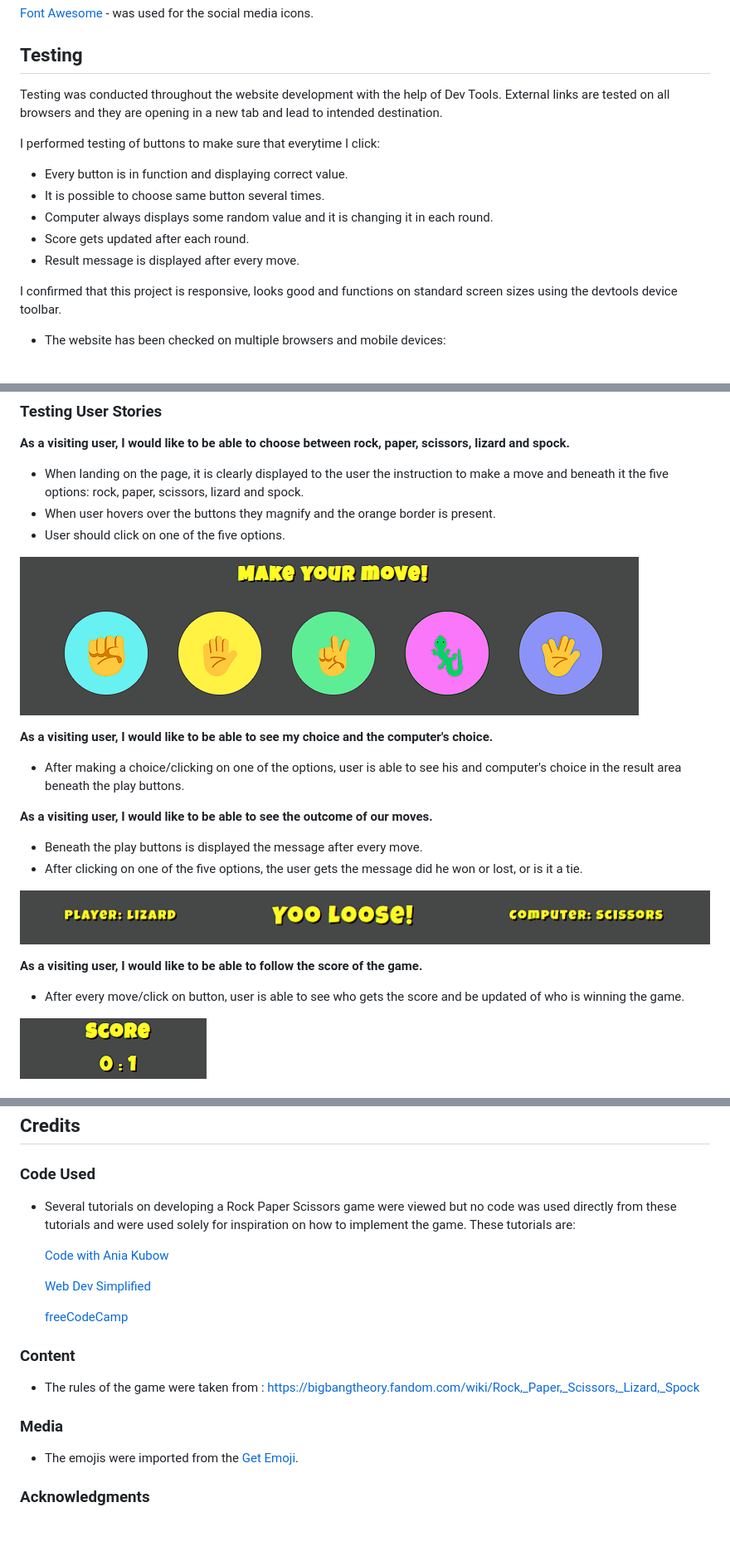
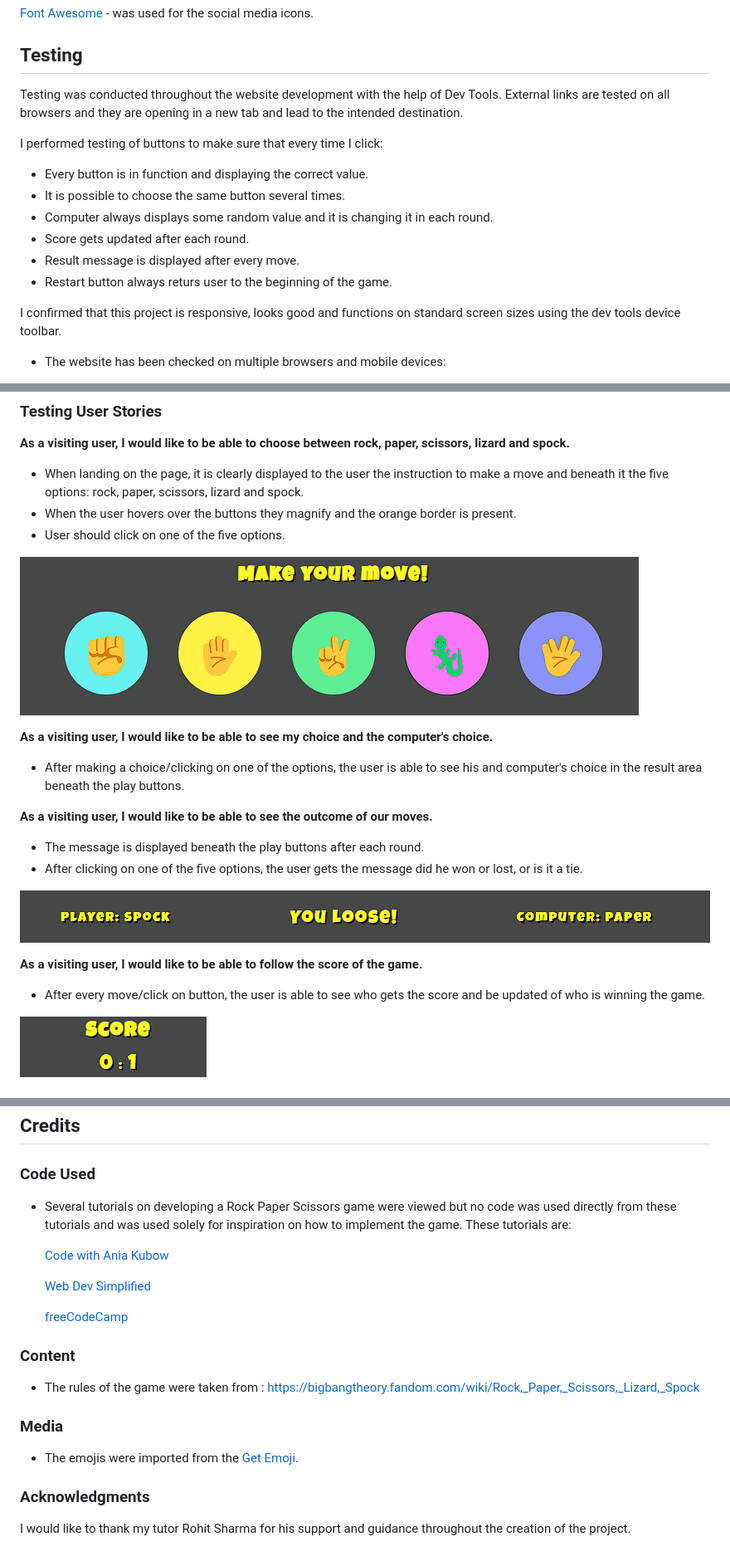
Before and after one commit to NatasaMiric/rock-papper-scissors, a Markdown page: README.md, 3 parts joined by grey strips. Shown: that part at 83% size. Rendered like a GitHub page; pictures changed too: docs/wireframes/result.png.

```diff
--- a/README.md
+++ b/README.md
@@ -156,17 +156,18 @@ Visit the deployed site: [Rock Paper Scissors Lizard Spock Game](https://natasam
 
 ## Testing
 
-  Testing was conducted throughout the website development with the help of Dev Tools. External links are tested on all browsers and they are opening in a new tab and lead to intended destination.
+  Testing was conducted throughout the website development with the help of Dev Tools. External links are tested on all browsers and they are opening in a new tab and lead to the intended destination.
 
-  I performed testing of buttons to make sure that everytime I click:
+  I performed testing of buttons to make sure that every time I click:
 
-  * Every button is in function and displaying correct value.
-  * It is possible to choose same button several times.
+  * Every button is in function and displaying the correct value.
+  * It is possible to choose the same button several times.
   * Computer always displays some random value and it is changing it in each round.
   * Score gets updated after each round.
   * Result message is displayed after every move.
+  * Restart button always returs user to the beginning of the game.
 
-  I confirmed that this project is responsive, looks good and functions on standard screen sizes using the devtools device toolbar.
+  I confirmed that this project is responsive, looks good and functions on standard screen sizes using the dev tools device toolbar.
 
 * The website has been checked on multiple browsers and mobile devices:
 
@@ -204,7 +205,7 @@ Visit the deployed site: [Rock Paper Scissors Lizard Spock Game](https://natasam
 **As a visiting user, I would like to be able to choose between rock, paper, scissors, lizard and spock.**
 
   * When landing on the page, it is clearly displayed to the user the instruction to make a move and beneath it the five options: rock, paper, scissors, lizard and spock.
-  * When user hovers over the buttons they magnify and the orange border is present.
+  * When the user hovers over the buttons they magnify and the orange border is present.
   * User should click on one of the five options.
 
   ![](docs/wireframes/playbuttons.png)
@@ -212,18 +213,18 @@ Visit the deployed site: [Rock Paper Scissors Lizard Spock Game](https://natasam
 
 **As a visiting user, I would like to be able to see my choice and the computer's choice.**
 
-  * After making a choice/clicking on one of the options, user is able to see his and computer's choice in the result area beneath the play buttons.
+  * After making a choice/clicking on one of the options, the user is able to see his and computer's choice in the result area beneath the play buttons.
 
 **As a visiting user, I would like to be able to see the outcome of our moves.**
 
-  * Beneath the play buttons is displayed the message after every move.
+  * The message is displayed beneath the play buttons after each round.
   * After clicking on one of the five options, the user gets the message did he won or lost, or is it a tie.
 
   ![](docs/wireframes/result.png)
 
 **As a visiting user, I would like to be able to follow the score of the game.**
 
-  * After every move/click on button, user is able to see who gets the score and be updated of who is winning the game.
+  * After every move/click on button, the user is able to see who gets the score and be updated of who is winning the game.
 
   ![](docs/wireframes/score.png)
 
@@ -262,7 +263,7 @@ Visit the deployed site: [Rock Paper Scissors Lizard Spock Game](https://natasam
 ## Credits
 ### Code Used
 
-* Several tutorials on developing a Rock Paper Scissors game were viewed but no code was used directly from these tutorials and were used solely for inspiration on how to implement the game. These tutorials are:
+* Several tutorials on developing a Rock Paper Scissors game were viewed but no code was used directly from these tutorials and was used solely for inspiration on how to implement the game. These tutorials are:
 
   [Code with Ania Kubow](https://www.youtube.com/watch?v=RwFeg0cEZvQ&t=631s)
 
@@ -273,8 +274,11 @@ Visit the deployed site: [Rock Paper Scissors Lizard Spock Game](https://natasam
 ### Content
 
   * The rules of the game were taken from : https://bigbangtheory.fandom.com/wiki/Rock,_Paper,_Scissors,_Lizard,_Spock
+
 ### Media
 
   * The emojis were imported from the [Get Emoji](https://getemoji.com/).
 
 ###  Acknowledgments
+
+I would like to thank my tutor Rohit Sharma for his support and guidance throughout the creation of the project.
```
Also changed, not shown: other parts of README.md (+14 -14 lines), docs/wireframes/restart.png, 2 other files.
